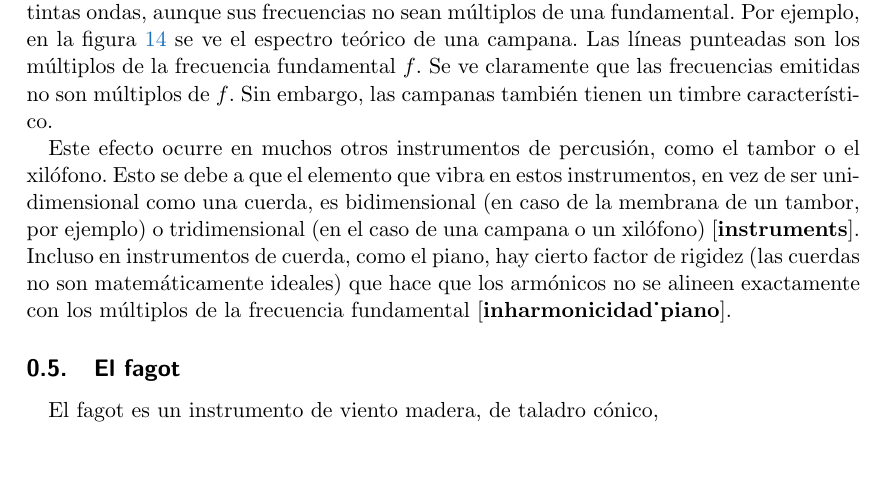
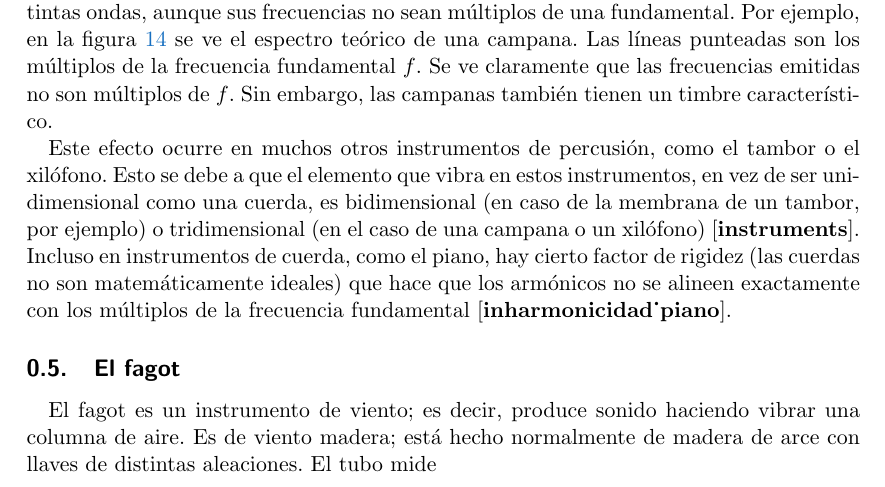
Before and after one commit to marioledgar/Proyecto_de_investigacion_fagot, a LaTeX document (partes/marco_teorico/marco_teorico.tex): part of page 18 of 18, cut so that both start at the same text, the shorter picture padded with empty space. The pictures show the PDF file partes/marco_teorico/marco_teorico.pdf that the author committed with the source.

Commit message:
chore: descripción del fagot

```diff
--- a/partes/marco_teorico/marco_teorico.tex
+++ b/partes/marco_teorico/marco_teorico.tex
@@ -809,9 +808,8 @@ Incluso en instrumentos de cuerda, como el piano, hay cierto factor de rigidez (
 
 \subsection{El fagot}
 
-El fagot es un instrumento de viento madera, de taladro cónico,
-
-
-
+El fagot es un instrumento de viento; es decir, produce sonido haciendo vibrar una columna de aire.
+Es de viento madera; está hecho normalmente de madera de arce con llaves de distintas aleaciones.
+El tubo mide
 
 \end{document}
```
Also changed, not shown: partes/marco_teorico/marco_teorico.pdf, partes/marco_teorico/marco_teorico.tex (1 more changed lines), 1 other file.
